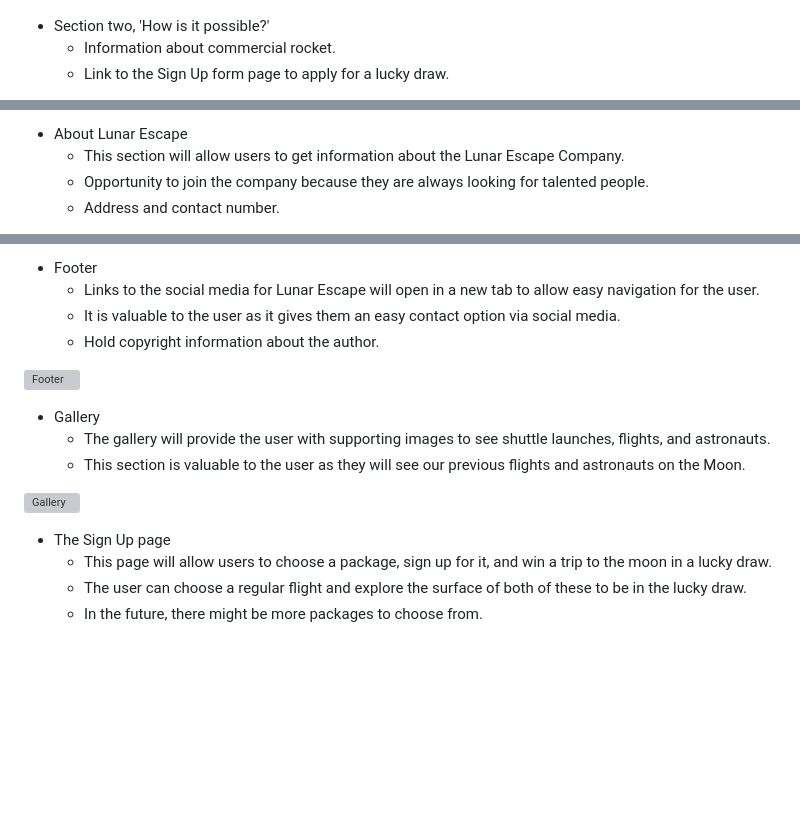
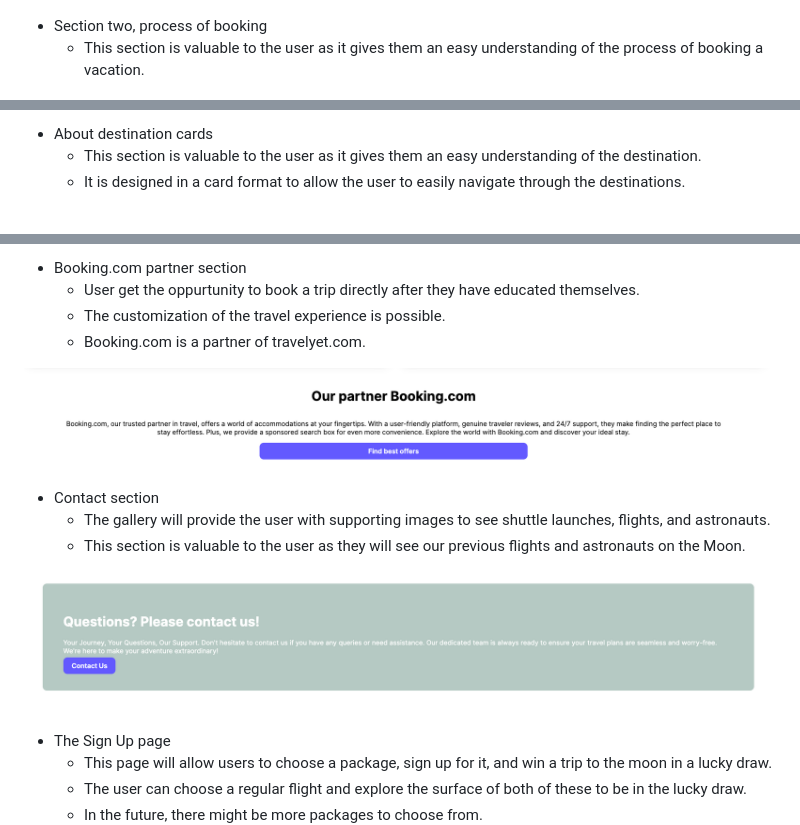
Before and after one commit to neaqx/travelyet, a Markdown page: README.md, 3 parts joined by grey strips. GitHub-like rendering; blank space fills up the shorter version; grey boxes are pictures that could not be loaded.

Commit message:
Add information to features section to README.md

```diff
--- a/README.md
+++ b/README.md
@@ -89,7 +89,6 @@ Travelyet redefines travel planning with a clear, concise platform, connecting y
 
 ![Service and Info Grid](assets/images/information-and-service-grid.png)
 
-* Section two, 'How is it possible?'
-    * Information about commercial rocket.
-    * Link to the Sign Up form page to apply for a lucky draw.
+* Section two, process of booking
+    * This section is valuable to the user as it gives them an easy understanding of the process of booking a vacation.
 
@@ -97,6 +96,5 @@ Travelyet redefines travel planning with a clear, concise platform, connecting y
 
-* About Lunar Escape
-    * This section will allow users to get information about the Lunar Escape Company.
-    * Opportunity to join the company because they are always looking for talented people.
-    * Address and contact number.
+* About destination cards
+    * This section is valuable to the user as it gives them an easy understanding of the destination.
+    * It is designed in a card format to allow the user to easily navigate through the destinations.
 
@@ -104,16 +102,16 @@ Travelyet redefines travel planning with a clear, concise platform, connecting y
 
-* Footer
-    * Links to the social media for Lunar Escape will open in a new tab to allow easy navigation for the user.
-    * It is valuable to the user as it gives them an easy contact option via social media.
-    * Hold copyright information about the author.
+* Booking.com partner section
+    * User get the oppurtunity to book a trip directly after they have educated themselves.
+    * The customization of the travel experience is possible.
+    * Booking.com is a partner of travelyet.com.
 
-![Footer](/assets/images/footer-image.PNG)
+![Booking partner](assets/images/booking-offers-element.png)
 
-* Gallery
+* Contact section
     * The gallery will provide the user with supporting images to see shuttle launches, flights, and astronauts.
     * This section is valuable to the user as they will see our previous flights and astronauts on the Moon.
 
-![Gallery](/assets/images/gallery-image.PNG)
+![Contact section](assets/images/contact-section.png)
 
 * The Sign Up page
     * This page will allow users to choose a package, sign up for it, and win a trip to the moon in a lucky draw.
```
Also changed, not shown: other parts of README.md (+3 -3 lines).
